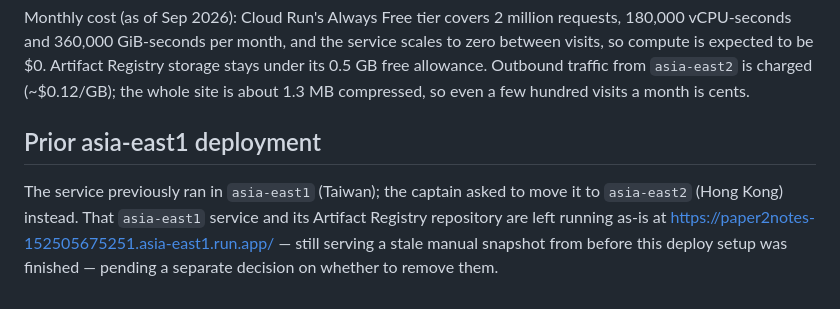
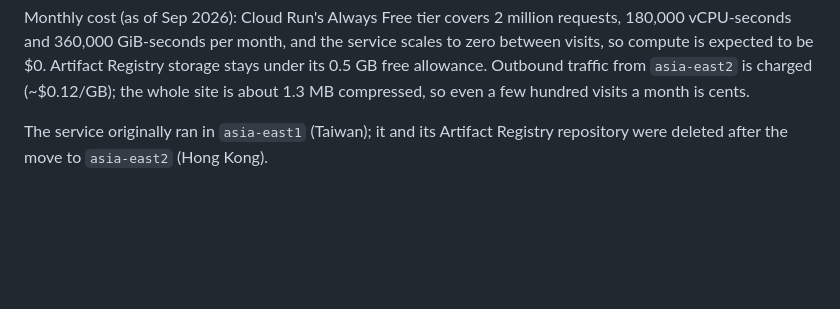
Before and after one commit to yeungsinchun/paper2notes, a Markdown page: deploy/cloudrun/README.md, the part around the change. GitHub-like rendering; blank space fills up the shorter version.

Commit message:
docs: note asia-east1 Cloud Run service and registry were deleted
Captain approved removing the old region's resources after the move
to asia-east2; they no longer exist.

```diff
--- a/deploy/cloudrun/README.md
+++ b/deploy/cloudrun/README.md
@@ -27,6 +27,4 @@ Access model:
 
 Monthly cost (as of Sep 2026): Cloud Run's Always Free tier covers 2 million requests, 180,000 vCPU-seconds and 360,000 GiB-seconds per month, and the service scales to zero between visits, so compute is expected to be $0. Artifact Registry storage stays under its 0.5 GB free allowance. Outbound traffic from `asia-east2` is charged (~$0.12/GB); the whole site is about 1.3 MB compressed, so even a few hundred visits a month is cents.
 
-## Prior asia-east1 deployment
-
-The service previously ran in `asia-east1` (Taiwan); the captain asked to move it to `asia-east2` (Hong Kong) instead. That `asia-east1` service and its Artifact Registry repository are left running as-is at https://paper2notes-152505675251.asia-east1.run.app/ — still serving a stale manual snapshot from before this deploy setup was finished — pending a separate decision on whether to remove them.
+The service originally ran in `asia-east1` (Taiwan); it and its Artifact Registry repository were deleted after the move to `asia-east2` (Hong Kong).
```
